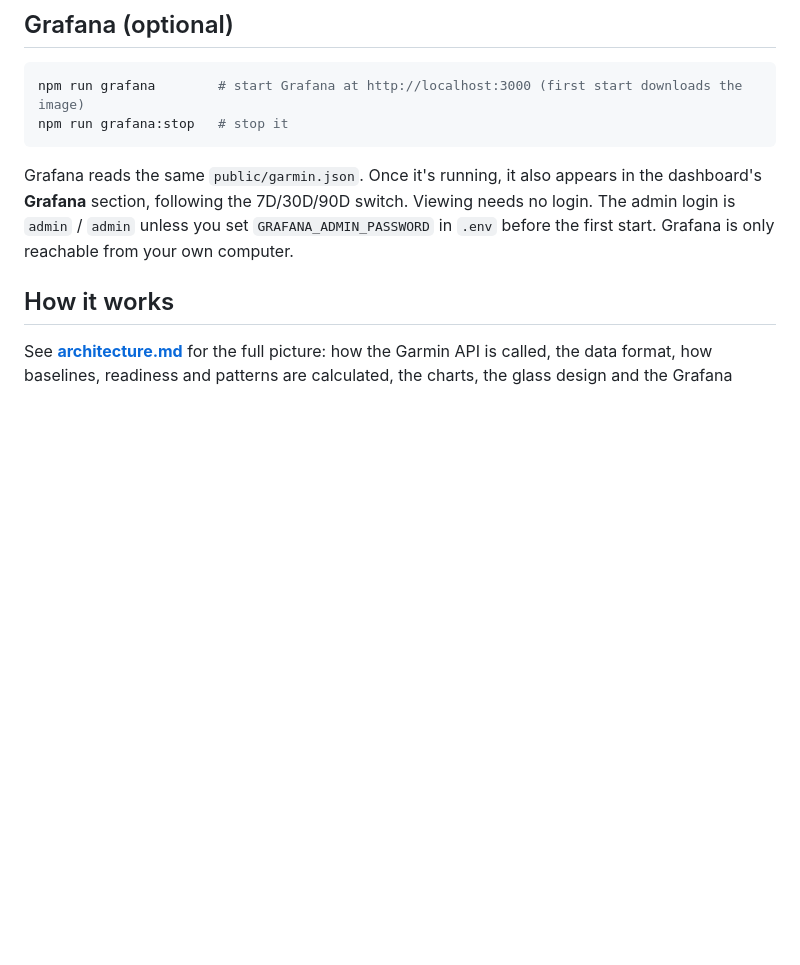
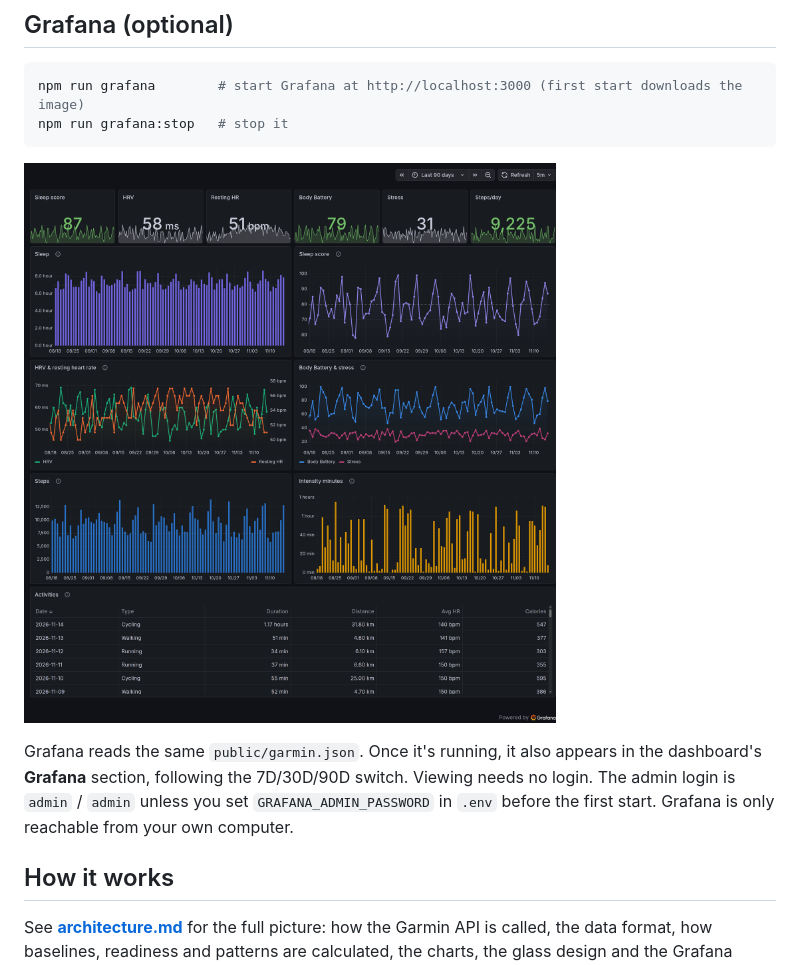
Before and after one commit to stalord63/garmin-dashboard, a Markdown page: README.md, the part around the change. Rendered like a GitHub page; pictures changed too: docs/grafana.png (added); blank space fills up the shorter version.

Commit message:
Add Grafana screenshot, order activity table columns
Co-Authored-By: Claude Opus 5.5 <noreply@anthropic.com>

````diff
--- a/README.md
+++ b/README.md
@@ -62,6 +62,8 @@ npm run grafana        # start Grafana at http://localhost:3000 (first start dow
 npm run grafana:stop   # stop it
 ```
 
+![Grafana dashboard (sample data)](docs/grafana.png)
+
 Grafana reads the same `public/garmin.json`. Once it's running, it also appears in the dashboard's **Grafana** section, following the 7D/30D/90D switch. Viewing needs no login. The admin login is `admin` / `admin` unless you set `GRAFANA_ADMIN_PASSWORD` in `.env` before the first start. Grafana is only reachable from your own computer.
 
 ## How it works
````
Also changed, not shown: 2 other files.
